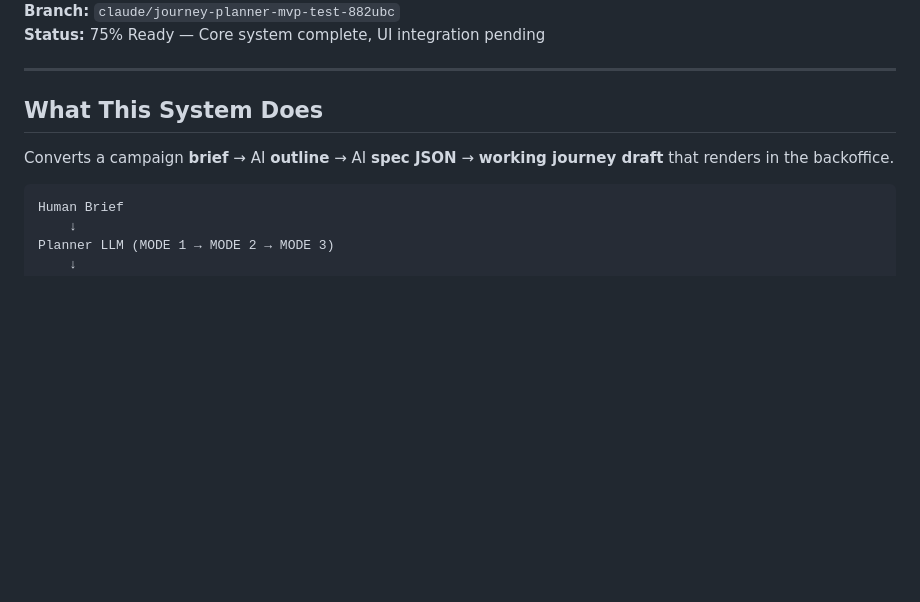
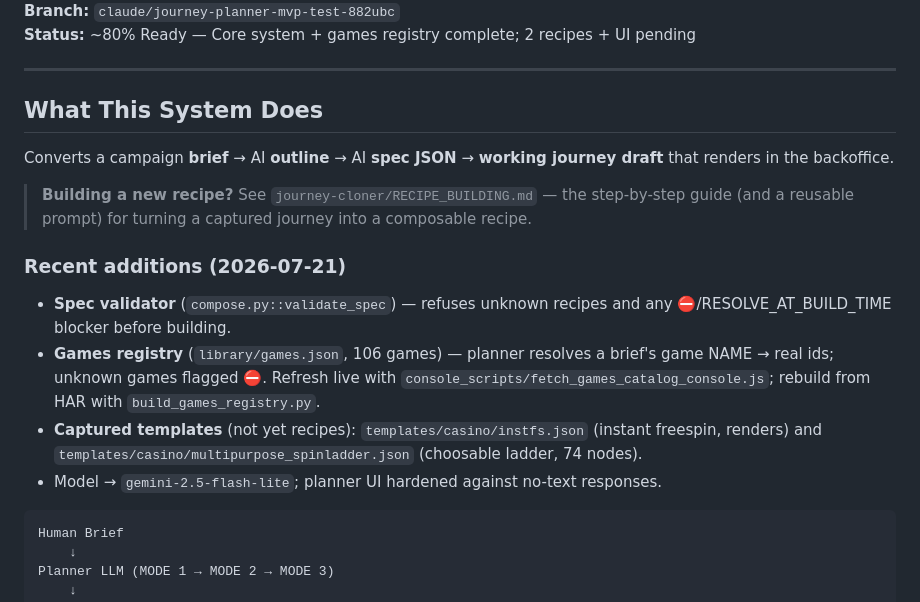
Before and after one commit to sanneel/liveapi, a Markdown page: JOURNEY_COMPOSER_STATUS.md, the part around one of its changes. Drawn GitHub-style; blank space fills up the shorter version.

````diff
--- a/JOURNEY_COMPOSER_STATUS.md
+++ b/JOURNEY_COMPOSER_STATUS.md
@@ -4,11 +4,26 @@
 **Branch:** `claude/journey-planner-mvp-test-882ubc`
-**Status:** 75% Ready — Core system complete, UI integration pending
+**Status:** ~80% Ready — Core system + games registry complete; 2 recipes + UI pending
 
 ---
 
 ## What This System Does
 
 Converts a campaign **brief** → AI **outline** → AI **spec JSON** → **working journey draft** that renders in the backoffice.
+
+> **Building a new recipe?** See `journey-cloner/RECIPE_BUILDING.md` — the step-by-step
+> guide (and a reusable prompt) for turning a captured journey into a composable recipe.
+
+### Recent additions (2026-07-21)
+- **Spec validator** (`compose.py::validate_spec`) — refuses unknown recipes and any
+  ⛔/RESOLVE_AT_BUILD_TIME blocker before building.
+- **Games registry** (`library/games.json`, 106 games) — planner resolves a brief's game
+  NAME → real ids; unknown games flagged ⛔. Refresh live with
+  `console_scripts/fetch_games_catalog_console.js`; rebuild from HAR with
+  `build_games_registry.py`.
+- **Captured templates** (not yet recipes): `templates/casino/instfs.json` (instant
+  freespin, renders) and `templates/casino/multipurpose_spinladder.json` (choosable
+  ladder, 74 nodes).
+- Model → `gemini-2.5-flash-lite`; planner UI hardened against no-text responses.
 
 ```
 Human Brief
````
Also changed, not shown: other parts of JOURNEY_COMPOSER_STATUS.md (+1 -1 lines), journey-cloner/COMPOSER_RULES.md (+3 -0 lines), journey-cloner/RECIPE_BUILDING.md (added, +194 -0 lines).
